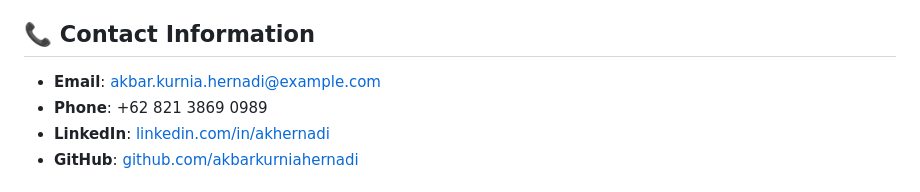
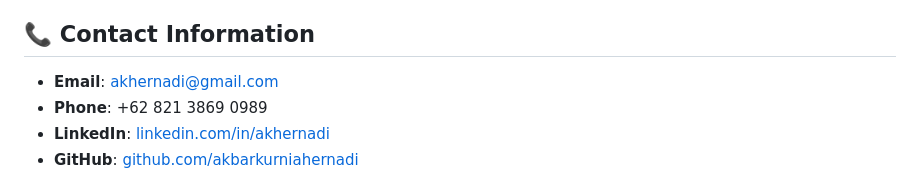
Before and after one commit to akbarkurniahernadi/resume-hernadi-akbar, a Markdown page: README.md, the part around the change. Drawn GitHub-style.

```diff
--- a/README.md
+++ b/README.md
@@ -113,7 +113,7 @@ portfolio-website/
 
 ## 📞 Contact Information
 
-- **Email**: akbar.kurnia.hernadi@example.com
+- **Email**: akhernadi@gmail.com
 - **Phone**: +62 821 3869 0989
 - **LinkedIn**: [linkedin.com/in/akhernadi](https://www.linkedin.com/in/akhernadi/)
 - **GitHub**: [github.com/akbarkurniahernadi](https://github.com/akbarkurniahernadi)
```
